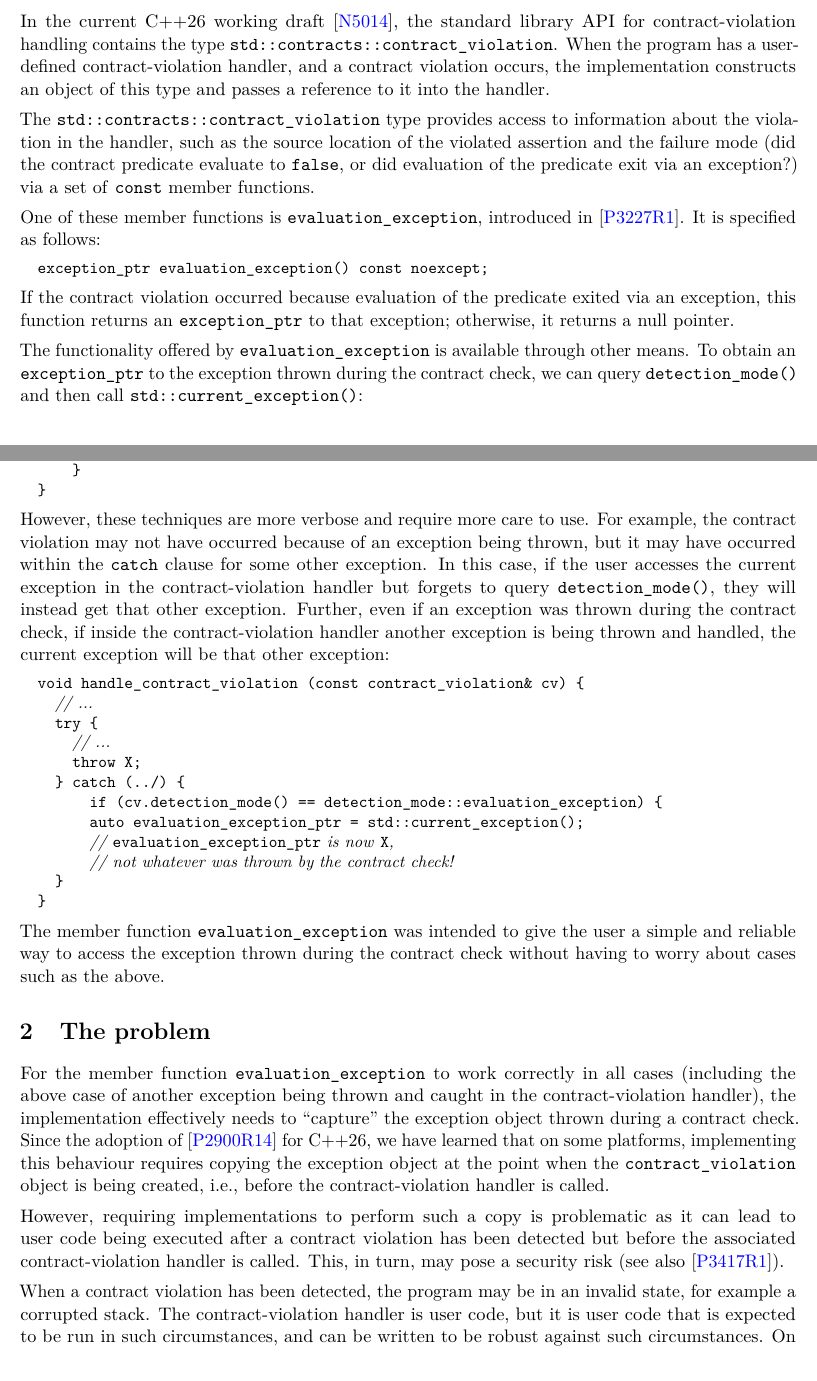
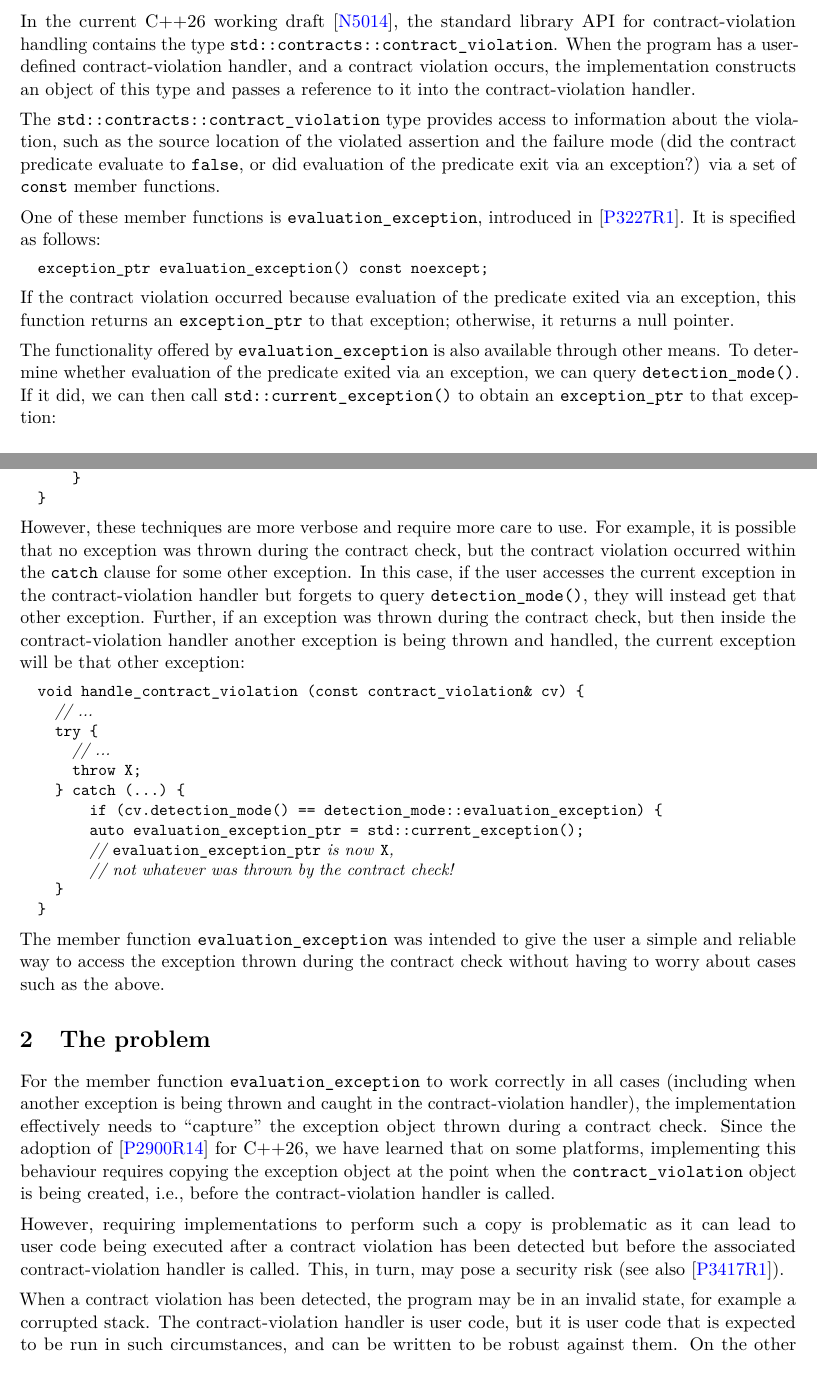
Before and after one commit to timuraudio/wg21papers, a LaTeX book (p3818.tex): two parts of pages 1 and 2 of 4, joined at a grey line, cut so that both start at the same text. Compiled offline with pdfLaTeX.

Commit message:
[p3818] Various minor tweaks

```diff
--- a/p3818.tex
+++ b/p3818.tex
@@ -32,9 +32,9 @@ For C++26, we propose to remove the member function \tcode{evaluation_exception}
 
 \section{The status quo}
 
-In the current C++26 working draft \cite{N5014}, the standard library API for contract-violation handling contains the type \tcode{std::contracts::contract_violation}. When the program has a user-defined contract-violation handler, and a contract violation occurs, the implementation constructs an object of this type and passes a reference to it into the handler.
+In the current C++26 working draft \cite{N5014}, the standard library API for contract-violation handling contains the type \tcode{std::contracts::contract_violation}. When the program has a user-defined contract-violation handler, and a contract violation occurs, the implementation constructs an object of this type and passes a reference to it into the contract-violation handler.
 
-The  \tcode{std::contracts::contract_violation} type  provides access  to information about the violation in the handler, such as the source location of the violated assertion and the failure mode (did the contract predicate evaluate to \tcode{false}, or did evaluation of the predicate exit via an exception?) via a set of \tcode{const} member functions.
+The  \tcode{std::contracts::contract_violation} type  provides access  to information about the violation, such as the source location of the violated assertion and the failure mode (did the contract predicate evaluate to \tcode{false}, or did evaluation of the predicate exit via an exception?) via a set of \tcode{const} member functions.
 
 One of these member functions is \tcode{evaluation_exception}, introduced in \cite{P3227R1}. It is specified as follows:
 
@@ -44,7 +44,7 @@ exception_ptr evaluation_exception() const noexcept;
 
 If the contract violation occurred because evaluation of the predicate exited via an exception, this function returns an \tcode{exception_ptr} to that exception; otherwise, it returns a null pointer.
 
-The functionality offered by \tcode{evaluation_exception} is available through other means. To obtain an \mbox{\tcode{exception_ptr}} to the exception thrown during the contract check, we can query \mbox{\tcode{detection_mode()}} and then call \tcode{std::current_exception()}:
+The functionality offered by \tcode{evaluation_exception} is also available through other means. To determine whether evaluation of the predicate exited via an exception, we can query \mbox{\tcode{detection_mode()}}. If it did, we can then call \tcode{std::current_exception()} to obtain  an \mbox{\tcode{exception_ptr}} to that exception:
 \begin{codeblock}
 void handle_contract_violation (const contract_violation& cv) {
   if (cv.detection_mode() == detection_mode::evaluation_exception) {
@@ -65,7 +65,7 @@ void handle_contract_violation (const contract_violation& cv) {
 }
 \end{codeblock}
 
-However, these techniques are more verbose and require more care to use. For example, the contract violation may not have occurred because of an exception being thrown, but it may have occurred within the \tcode{catch} clause for some other exception. In this case, if the user accesses the current exception in the contract-violation handler but forgets to query \tcode{detection_mode()}, they will instead get that  other exception. Further, even if an exception was thrown during the contract check, if inside the contract-violation handler another exception is being thrown and handled, the current exception will be that other exception:
+However, these techniques are more verbose and require more care to use. For example, it is possible that no exception was thrown during the contract check, but the contract violation occurred within the \tcode{catch} clause for some other exception. In this case, if the user accesses the current exception in the contract-violation handler but forgets to query \tcode{detection_mode()}, they will instead get that  other exception. Further, if an exception was thrown during the contract check, but then inside the contract-violation handler another exception is being thrown and handled, the current exception will be that other exception:
 
 \begin{codeblock}
 void handle_contract_violation (const contract_violation& cv) {
@@ -73,7 +73,7 @@ void handle_contract_violation (const contract_violation& cv) {
   try {
     // ...
     throw X;
-  } catch (../) {
+  } catch (...) {
       if (cv.detection_mode() == detection_mode::evaluation_exception) {
       auto evaluation_exception_ptr = std::current_exception();
       // \tcode{evaluation_exception_ptr} is now \tcode{X},
@@ -86,11 +86,11 @@ The member function \tcode{evaluation_exception} was intended to give the user a
 
 \section{The problem}
 
-For the member function \tcode{evaluation_exception} to work correctly in all cases (including the above case of another exception being thrown and caught in the contract-violation handler), the implementation effectively needs to ``capture'' the exception object thrown during a contract check. Since the adoption of \cite{P2900R14} for C++26, we have learned that on some platforms, implementing this behaviour requires copying the exception object at the point when the \tcode{contract_violation} object is being created, i.e., before the contract-violation handler is called.
+For the member function \tcode{evaluation_exception} to work correctly in all cases (including when another exception is being thrown and caught in the contract-violation handler), the implementation effectively needs to ``capture'' the exception object thrown during a contract check. Since the adoption of \cite{P2900R14} for C++26, we have learned that on some platforms, implementing this behaviour requires copying the exception object at the point when the \tcode{contract_violation} object is being created, i.e., before the contract-violation handler is called.
 
 However, requiring implementations to perform such a copy is problematic as it can lead to user code being executed after a contract violation has been detected but before the associated contract-violation handler is called. This, in turn, may pose a security risk (see also \cite{P3417R1}).
 
-When a contract violation has been detected, the program may be in an invalid state, for example a corrupted stack. The contract-violation handler is user code, but it is user code that is expected to be run in such circumstances, and can be written to be robust against such circumstances. On the other hand, the copy constructor of an arbitrary exception type will typically not be written with such robustness in mind. For example, it could walk the stack (one might want to save the stack trace at the time when the exception object was created or copied). This opens up a security vulnerability: an attacker could corrupt the stack and then use the exception copy constructor to jump to an arbitrary place and execute arbitrary code.
+When a contract violation has been detected, the program may be in an invalid state, for example a corrupted stack. The contract-violation handler is user code, but it is user code that is expected to be run in such circumstances, and can be written to be robust against them. On the other hand, the copy constructor of an arbitrary exception type will typically not be written with such robustness in mind. For example, it could walk the stack (one might want to save the stack trace at the time when the exception object was created or copied). This opens up a security vulnerability: an attacker could corrupt the stack and then use the exception copy constructor to jump to an arbitrary place and execute arbitrary code.
 
 On platforms implementing the Itanium ABI (GCC, Clang), there is a known implementation strategy for   \tcode{evaluation_exception} that avoids such a copy of the exception object. However, for the Microsoft ABI, we were unfortunately so far unable to confirm the existence of such an implementation strategy. We also do not currently understand the implications for platforms beyond the major three.
 
```
Also changed, not shown: p3818.tex (2 more changed lines).
